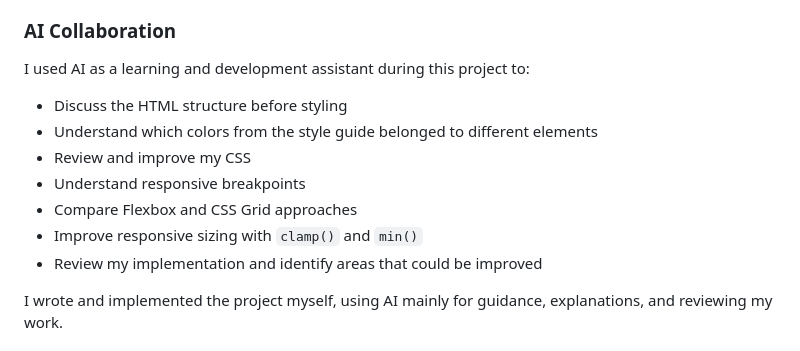
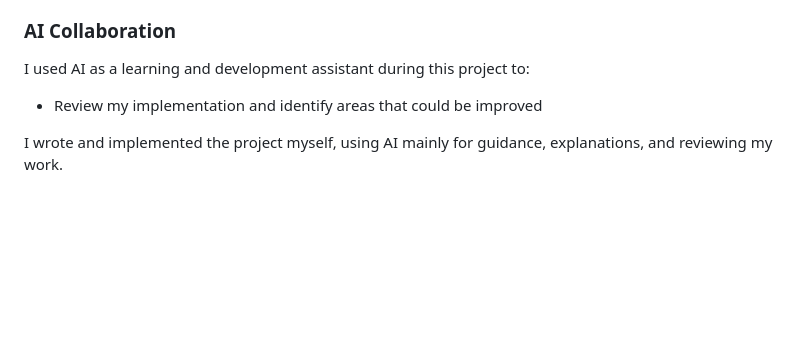
Before and after one commit to peace749/testimonials-grid-section, a Markdown page: README.md, the part around the change. GitHub-like rendering; blank space fills up the shorter version.

Commit message:
Refactor AI collaboration section in README
Removed bullet points from AI collaboration section to streamline content.

```diff
--- a/README.md
+++ b/README.md
@@ -105,12 +105,6 @@ I want to continue improving my responsive design skills, especially:
 
 I used AI as a learning and development assistant during this project to:
 
-* Discuss the HTML structure before styling
-* Understand which colors from the style guide belonged to different elements
-* Review and improve my CSS
-* Understand responsive breakpoints
-* Compare Flexbox and CSS Grid approaches
-* Improve responsive sizing with `clamp()` and `min()`
 * Review my implementation and identify areas that could be improved
 
 I wrote and implemented the project myself, using AI mainly for guidance, explanations, and reviewing my work.
```
